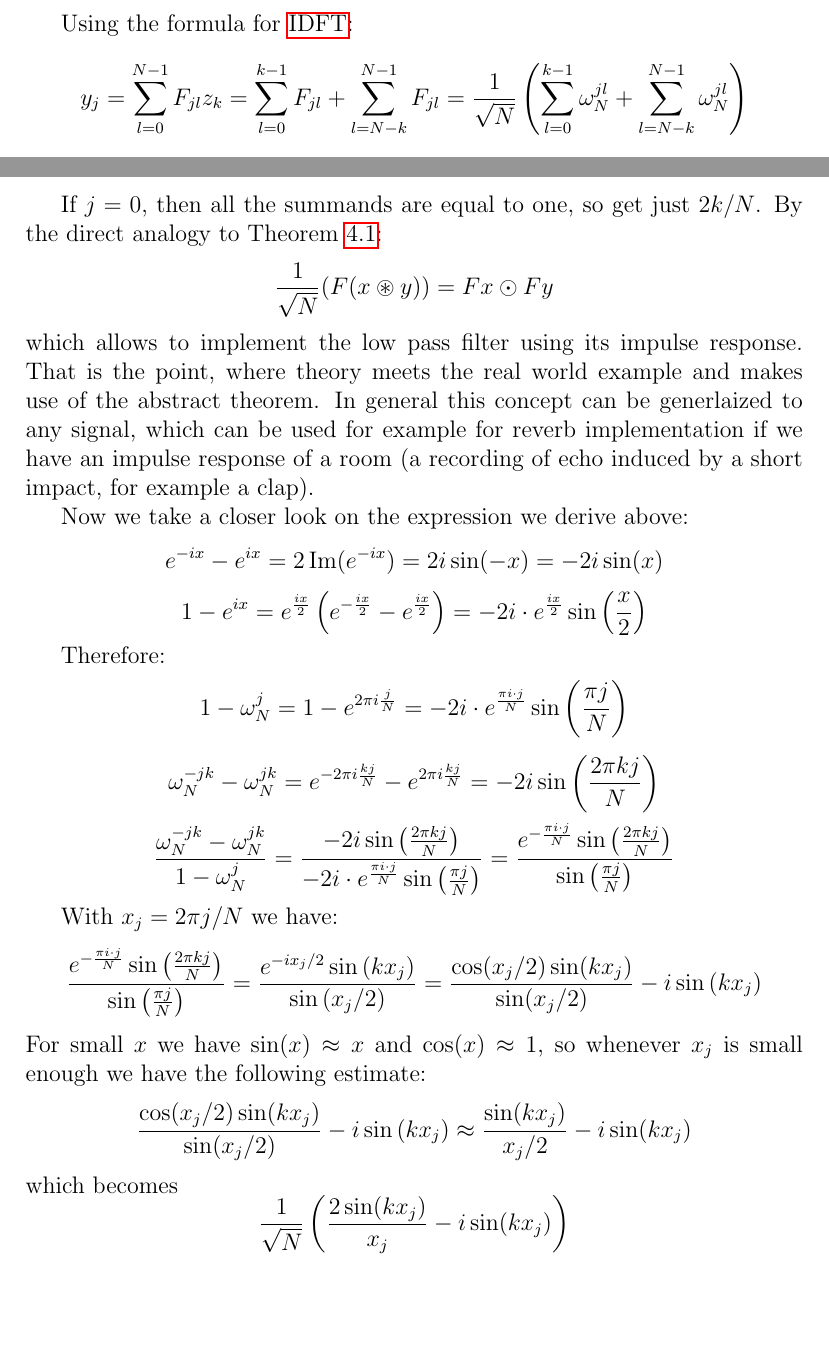
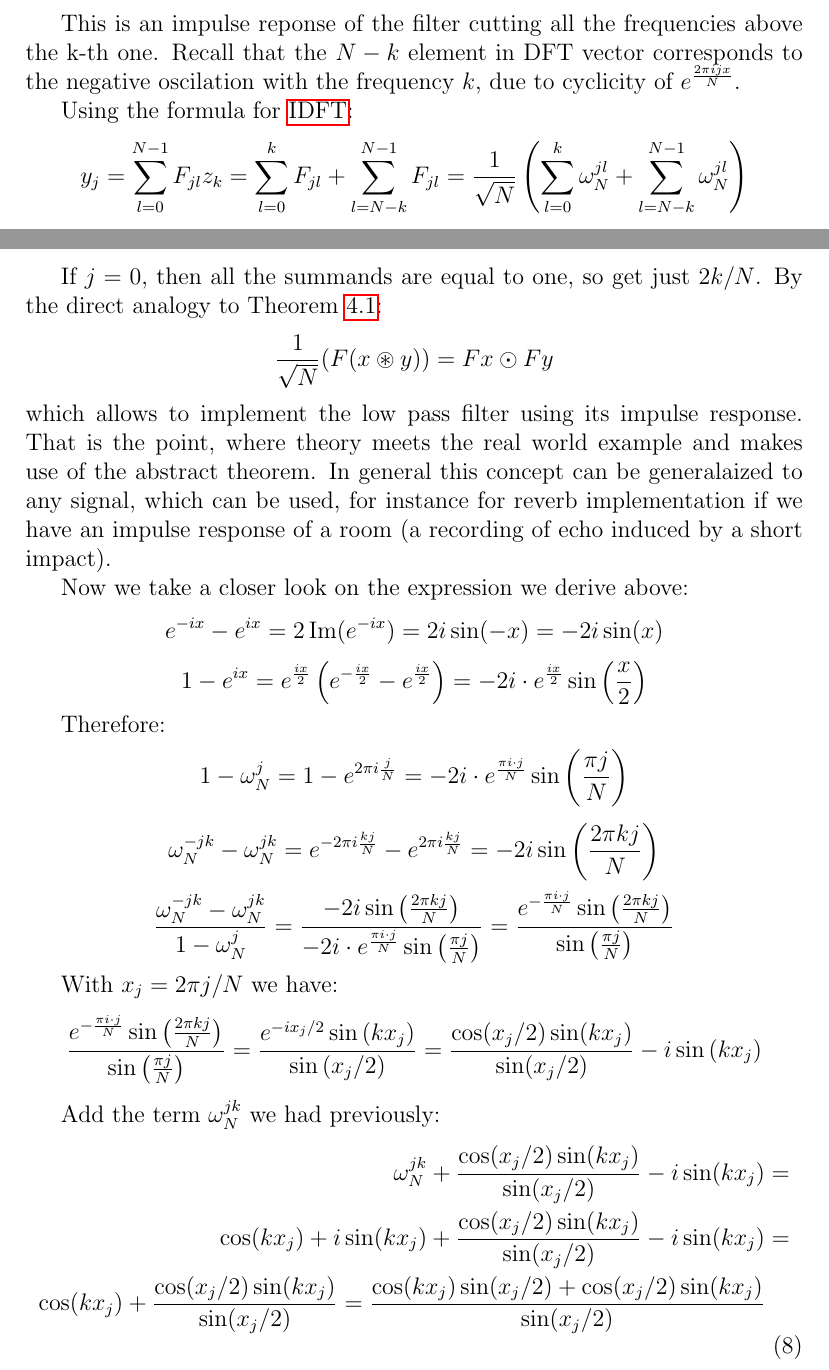
Before and after one commit to geekrope/dft, a LaTeX document (notes/notes.tex): two parts of pages 13 and 14 of 15, joined at a grey line, cut at the place of the change, the shorter picture padded with empty space. Compiled offline with pdfLaTeX.

Commit message:
Fix LPF derivation

```diff
--- a/notes/notes.tex
+++ b/notes/notes.tex
@@ -517,13 +517,15 @@ By extending the idea of the idea of the Theorem~\ref{FFT} we formulate the foll
 \end{proof}
 
 Using this knowledge we can derive an ideal low pass filter.
-\[z_i = \begin{cases} 0, \;i \in [k;n-k) \\ 1, \; \text{otherwise} \end{cases}\]
+\[z_i = \begin{cases} 0, \;i \in (k;n-k) \\ 1, \; \text{otherwise} \end{cases}\]
+
+This is an impulse reponse of the filter cutting all the frequencies above the k-th one. Recall that the $N-k$ element in DFT vector corresponds to the negative oscilation with the frequency $k$, due to cyclicity of $e^{\frac{2\pi i j x}{N}}$.
 
 Using the formula for \ref{eq:IDFT}:
 \[\begin{aligned}
 		y_{j} = \sum_{l=0}^{N-1} F_{jl} z_k
-		= \sum_{l=0}^{k-1} F_{jl} + \sum_{l=N-k}^{N-1} F_{jl}
-		= \frac{1}{\sqrt{N}} \left(\sum_{l=0}^{k-1} \omega_N^{jl} + \sum_{l=N-k}^{N-1} \omega_N^{jl} \right)
+		= \sum_{l=0}^{k} F_{jl} + \sum_{l=N-k}^{N-1} F_{jl}
+		= \frac{1}{\sqrt{N}} \left(\sum_{l=0}^{k} \omega_N^{jl} + \sum_{l=N-k}^{N-1} \omega_N^{jl} \right)
 	\end{aligned}\]
 
 Substitute $l = N-m-1$ in the second sum:
@@ -560,7 +562,7 @@ This yields the following expression for $y_j$, when $j\neq 0$:
 If $j = 0$, then all the summands are equal to one, so get just $2k/N$.
 By the direct analogy to Theorem $\ref{thm:convolution theorem}$:
 \[\frac{1}{\sqrt N}(F(x\circledast y)) = Fx \odot Fy\]
-which allows to implement the low pass filter using its impulse response. That is the point, where theory meets the real world example and makes use of the abstract theorem. In general this concept can be generlaized to any signal, which can be used for example for reverb implementation if we have an impulse response of a room (a recording of echo induced by a short impact, for example a clap).
+which allows to implement the low pass filter using its impulse response. That is the point, where theory meets the real world example and makes use of the abstract theorem. In general this concept can be generalaized to any signal, which can be used, for instance for reverb implementation if we have an impulse response of a room (a recording of echo induced by a short impact).
 
 Now we take a closer look on the expression we derive above:
 \[
@@ -588,12 +590,19 @@ With $x_j = 2\pi j / N$ we have:
 	\frac{e^{-\frac{\pi i\cdot j}{N}} \sin\left(\frac{2\pi kj}{N}\right)}{\sin \left(\frac{\pi j}{N}\right)}
 	= \frac{e^{-ix_j/2} \sin\left(kx_j\right)}{\sin \left(x_j/2\right)}
 	= \frac{\cos(x_j/2) \sin(kx_j)}{\sin(x_j/2)} - i \sin\left(kx_j\right)\]
-For small $x$ we have $\sin(x) \approx x$ and $\cos(x) \approx 1$, so whenever $x_j$ is small enough we have the following estimate:
-\[
-	\frac{\cos(x_j/2) \sin(kx_j)}{\sin(x_j/2)} - i \sin\left(kx_j\right)
-	\approx \frac{\sin(kx_j)}{x_j/2} - i\sin(kx_j)\]
-which becomes
-\[\frac{1}{\sqrt{N}}  \left(\frac{2\sin(kx_j)}{x_j} - i \sin(kx_j)\right)\] after normalization.
+
+Add the term $\omega_N^{jk}$ we had previously:
+\begin{equation}
+	\begin{aligned}
+		\omega_N^{jk} + \frac{\cos(x_j/2) \sin(kx_j)}{\sin(x_j/2)} - i \sin(kx_j)
+		 & = \\ \cos(kx_j) + i \sin(kx_j) + \frac{\cos(x_j/2) \sin(kx_j)}{\sin(x_j/2)} - i \sin(kx_j)
+		 & = \\ \cos(kx_j) + \frac{\cos(x_j/2) \sin(kx_j)}{\sin(x_j/2)} = \frac{\cos(kx_j) \sin(x_j/2) + \cos(x_j/2) \sin(kx_j)}{\sin(x_j/2)}
+	\end{aligned}
+	\label{eq:lpf before trig id}
+\end{equation}
+
+Miraculously we got a continuous Dirichlet kernel, discretized at points $x_j$. One can show, that the impulse response of Dirichlet kernel in continuous space acts in the exact same way, namely cuts the frequencies above the k-th one.
+
 \begin{thebibliography}{8}
 	\bibitem{fourier}
 	Elias M. Stein and Rami Shakarchi (2003) \emph{Fourier Analysis: An Introduction}
```
Also changed, not shown: notes/notes.pdf, notes/notes.tex (12 more changed lines).
